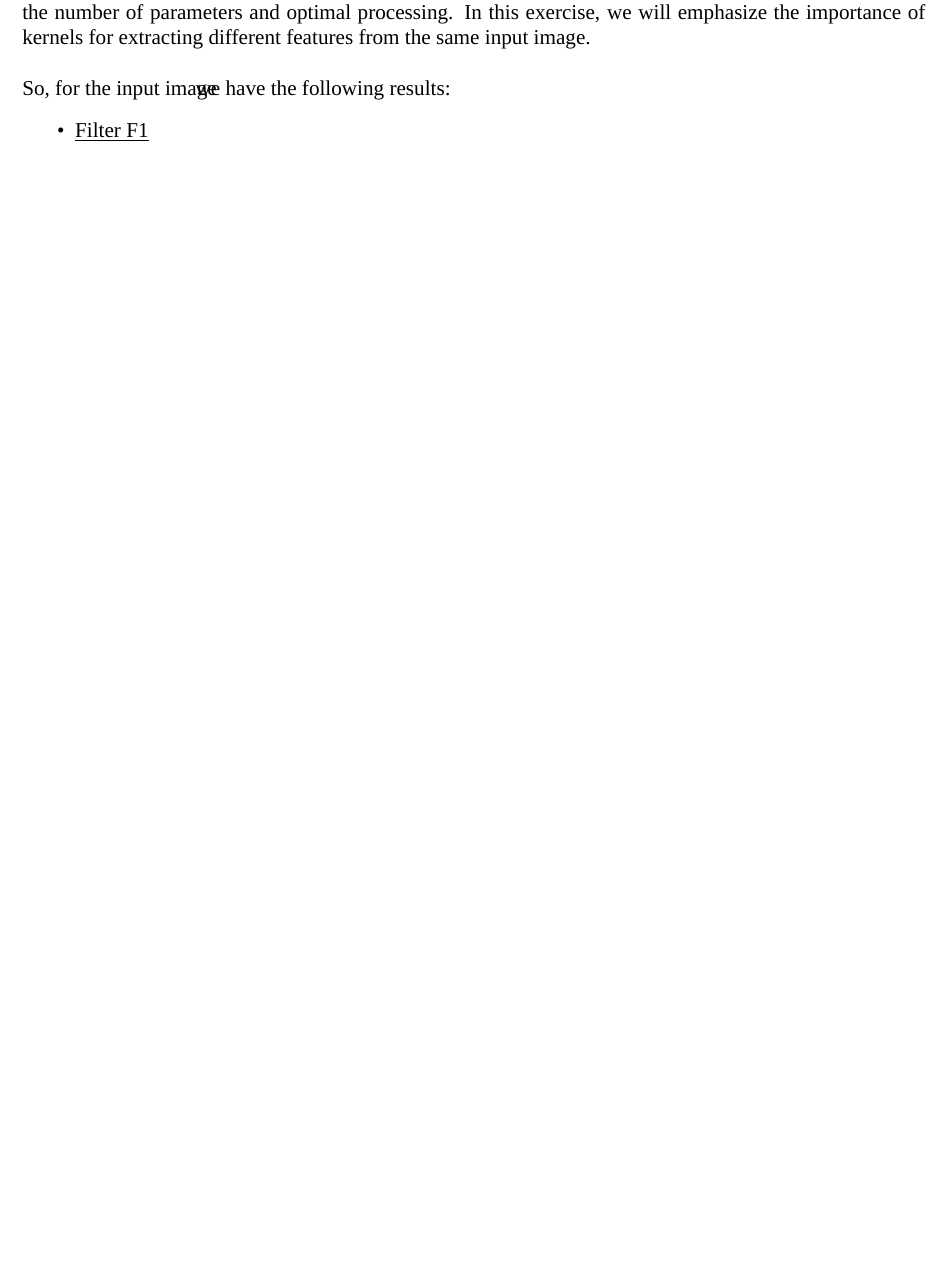
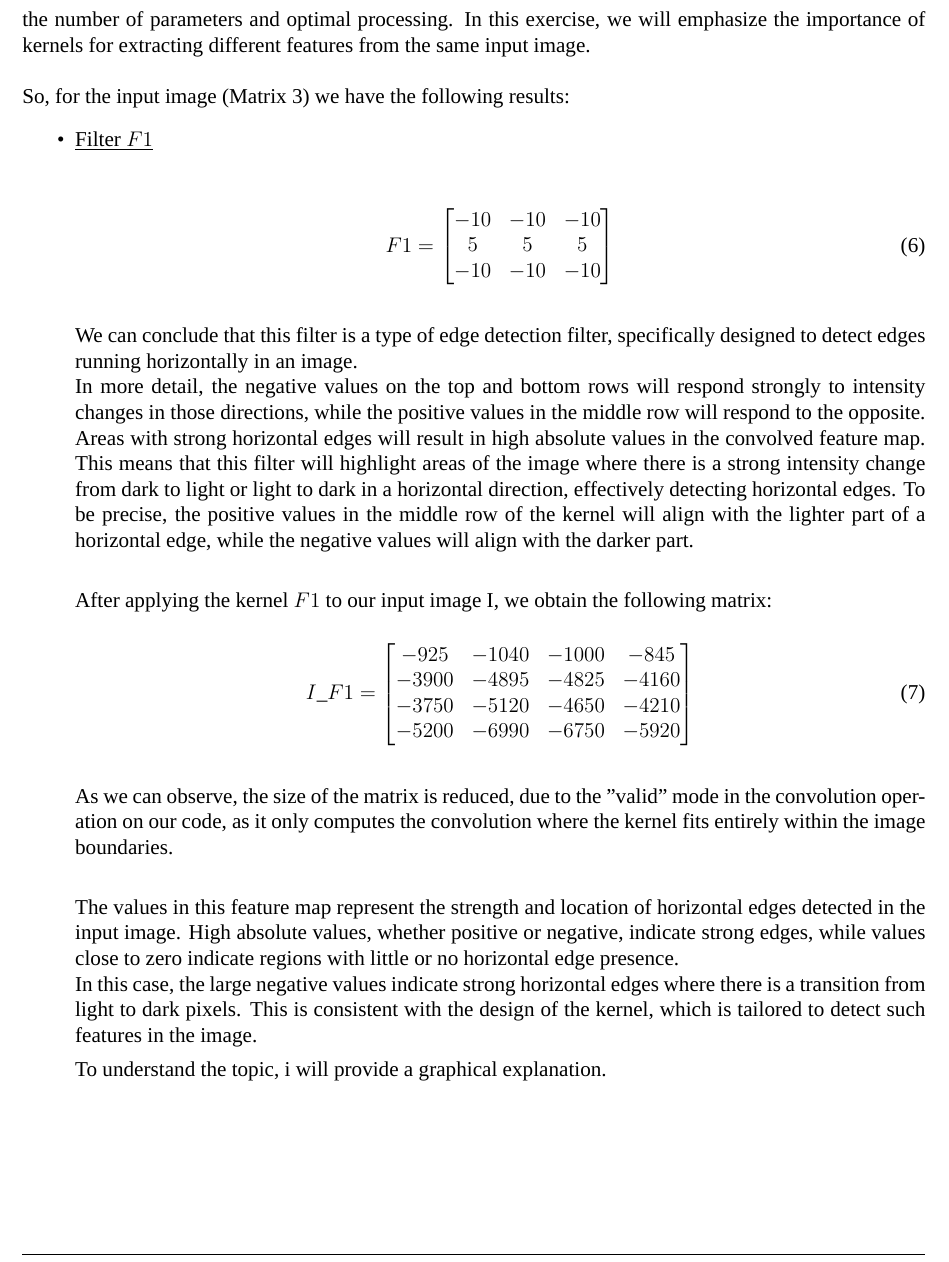
Before and after one commit to nikosstyl/Neuro-fuzzy-Problem-Set-2, a LaTeX document (Report/Report.tex, which reads Report/Sources/problem_11.tex): part of page 8 of 9 before the commit and part of page 8 of 11 after it, cut so that both start at the same text, the shorter picture padded with empty space. Compiled offline with XeLaTeX; a missing font is replaced by an installed copy or a similar font.

Commit message:
oti exo kanei?

```diff
--- a/Report/Sources/problem_11.tex
+++ b/Report/Sources/problem_11.tex
@@ -81,6 +82,38 @@ We can conclude that the max pooling operation only reduces the size of the feat
 \subsection{Question C}
 As we have seen in the previous questions, the use of kernels, also known as filters, is a fundamental tool for image processing. They are essential for the efficient extraction of different features, the reduction of the number of parameters and optimal processing. In this exercise, we will emphasize the importance of kernels for extracting different features from the same input image.\\
 
-So, for the input image \ref{fig:input_image} we have the following results:
+So, for the input image (Matrix~\ref{tab:input_image}) we have the following results:
 \begin{itemize}
-	\item \underline{Filter F1}\\
+	\item \underline{Filter $F1$}\\
+
+	\begin{equation}
+		F1 = \begin{bmatrix}
+			-10 & -10 & -10   \\
+			  5 &  5 &  5   \\
+			-10 & -10 & -10   \\
+		\end{bmatrix}
+	\end{equation}
+	\vspace{2mm}
+
+	We can conclude that this filter is a type of edge detection filter, specifically designed to detect edges running horizontally in an image. \\
+	In more detail, the negative values on the top and bottom rows will respond strongly to intensity changes in those directions, while the positive values in the middle row will respond to the opposite. Areas with strong horizontal edges will result in high absolute values in the convolved feature map. This means that this filter will highlight areas of the image where there is a strong intensity change from dark to light or light to dark in a horizontal direction, effectively detecting horizontal edges. To be precise, the positive values in the middle row of the kernel will align with the lighter part of a horizontal edge, while the negative values will align with the darker part.\\
+
+	After applying the kernel $F1$ to our input image I, we obtain the following matrix:
+
+	\begin{equation}
+		I\_F1 = \begin{bmatrix}
+			-925 & -1040 & -1000 & -845 \\
+			 -3900 & -4895 & -4825 & -4160  \\
+			-3750 & -5120 &-4650 & -4210   \\
+			-5200 & -6990 & -6750 & -5920 \\
+			\end{bmatrix}
+	\end{equation}
+	\vspace{2mm}
+
+	As we can observe, the size of the matrix is reduced, due to the "valid" mode in the convolution operation on our code, as it only computes the convolution where the kernel fits entirely within the image boundaries.\\
+
+	The values in this feature map represent the strength and location of horizontal edges detected in the input image. High absolute values, whether positive or negative, indicate strong edges, while values close to zero indicate regions with little or no horizontal edge presence.\\
+	In this case, the large negative values indicate strong horizontal edges where there is a transition from light to dark pixels. This is consistent with the design of the kernel, which is tailored to detect such features in the image.
+
+
+	To understand the topic, i will provide a graphical explanation.
@@ -86,0 +124,2 @@ So, for the input image \ref{fig:input_image} we have the following results:
+		\label{fig:kernel1}
+	\end{figure}
```
Also changed, not shown: Problem 11/KERNEL_F1_NEW.pdf (deleted), Problem 11/KERNEL_F1_NEW.png (deleted), Problem 11/KERNEL_F2_NEW.pdf (deleted), Problem 11/KERNEL_F2_NEW.png (deleted), Problem 11/KERNEL_F3_NEW.pdf (deleted), Problem 11/KERNEL_F3_NEW.png (deleted), Problem 11/kernel_F1.pdf (added), Problem 11/kernel_F1.png (deleted), Problem 11/kernel_F2.pdf (added), Problem 11/kernel_F2.png, Report/Report.pdf, Report/Sources/problem_11.tex (58 more changed lines), 1 other file.
